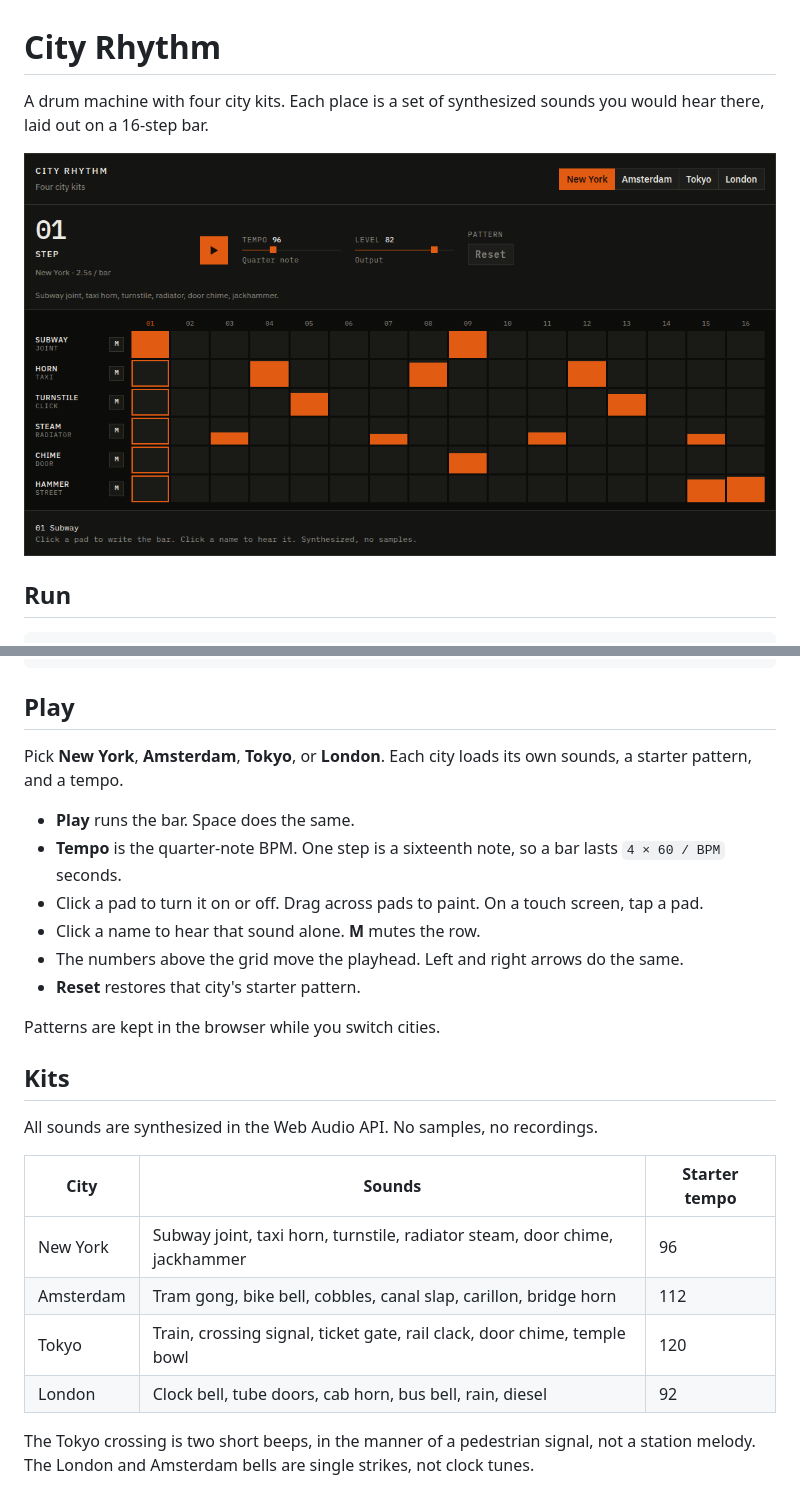
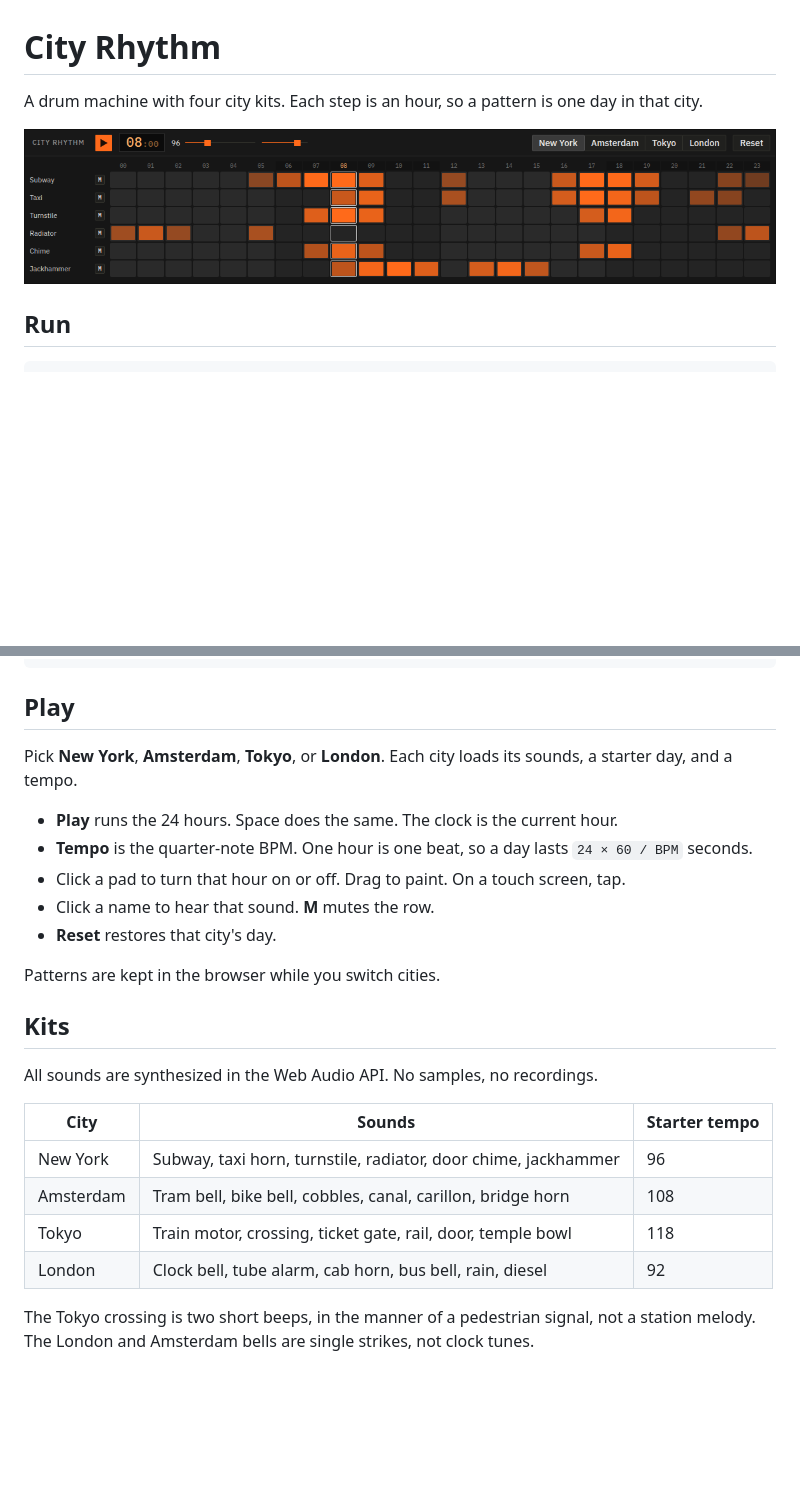
Before and after one commit to Diogo1912/sounds-and-the-city, a Markdown page: README.md, 2 parts joined by grey strips. Drawn GitHub-style; pictures changed too: docs/screenshots/new-york.png; blank space fills up the shorter version.

```diff
--- a/README.md
+++ b/README.md
@@ -1,4 +1,4 @@
 # City Rhythm
 
-A drum machine with four city kits. Each place is a set of synthesized sounds you would hear there, laid out on a 16-step bar.
+A drum machine with four city kits. Each step is an hour, so a pattern is one day in that city.
 
@@ -20,14 +20,13 @@ npm run build
 
 ## Play
 
-Pick **New York**, **Amsterdam**, **Tokyo**, or **London**. Each city loads its own sounds, a starter pattern, and a tempo.
+Pick **New York**, **Amsterdam**, **Tokyo**, or **London**. Each city loads its sounds, a starter day, and a tempo.
 
-- **Play** runs the bar. Space does the same.
-- **Tempo** is the quarter-note BPM. One step is a sixteenth note, so a bar lasts `4 × 60 / BPM` seconds.
-- Click a pad to turn it on or off. Drag across pads to paint. On a touch screen, tap a pad.
-- Click a name to hear that sound alone. **M** mutes the row.
-- The numbers above the grid move the playhead. Left and right arrows do the same.
-- **Reset** restores that city's starter pattern.
+- **Play** runs the 24 hours. Space does the same. The clock is the current hour.
+- **Tempo** is the quarter-note BPM. One hour is one beat, so a day lasts `24 × 60 / BPM` seconds.
+- Click a pad to turn that hour on or off. Drag to paint. On a touch screen, tap.
+- Click a name to hear that sound. **M** mutes the row.
+- **Reset** restores that city's day.
 
 Patterns are kept in the browser while you switch cities.
 
@@ -37,9 +36,9 @@ All sounds are synthesized in the Web Audio API. No samples, no recordings.
 
 | City | Sounds | Starter tempo |
 | --- | --- | --- |
-| New York | Subway joint, taxi horn, turnstile, radiator steam, door chime, jackhammer | 96 |
-| Amsterdam | Tram gong, bike bell, cobbles, canal slap, carillon, bridge horn | 112 |
-| Tokyo | Train, crossing signal, ticket gate, rail clack, door chime, temple bowl | 120 |
-| London | Clock bell, tube doors, cab horn, bus bell, rain, diesel | 92 |
+| New York | Subway, taxi horn, turnstile, radiator, door chime, jackhammer | 96 |
+| Amsterdam | Tram bell, bike bell, cobbles, canal, carillon, bridge horn | 108 |
+| Tokyo | Train motor, crossing, ticket gate, rail, door, temple bowl | 118 |
+| London | Clock bell, tube alarm, cab horn, bus bell, rain, diesel | 92 |
 
 The Tokyo crossing is two short beeps, in the manner of a pedestrian signal, not a station melody. The London and Amsterdam bells are single strikes, not clock tunes.
```
Also changed, not shown: other parts of README.md (+1 -1 lines), docs/screenshots/amsterdam.png, docs/screenshots/london.png, docs/screenshots/new-york-mobile.png, docs/screenshots/tokyo.png, 10 other files.
